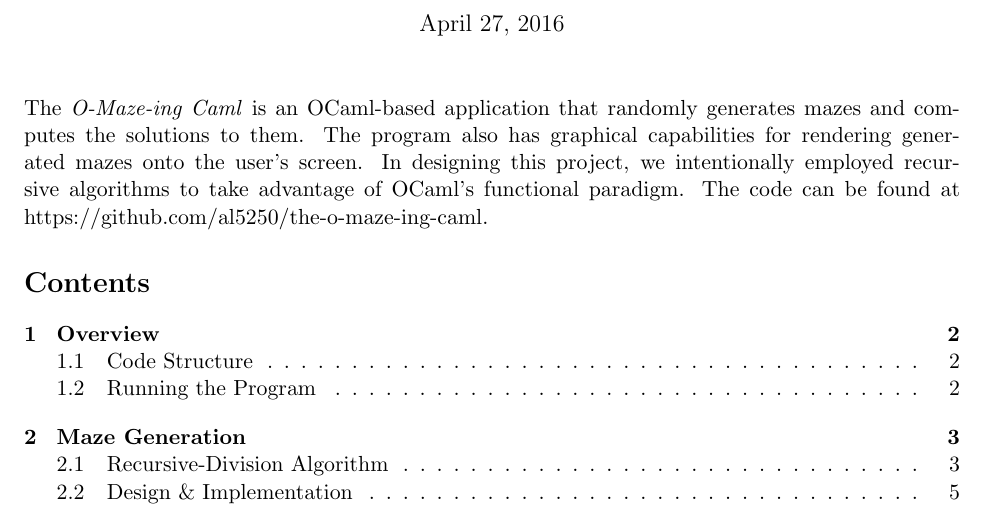
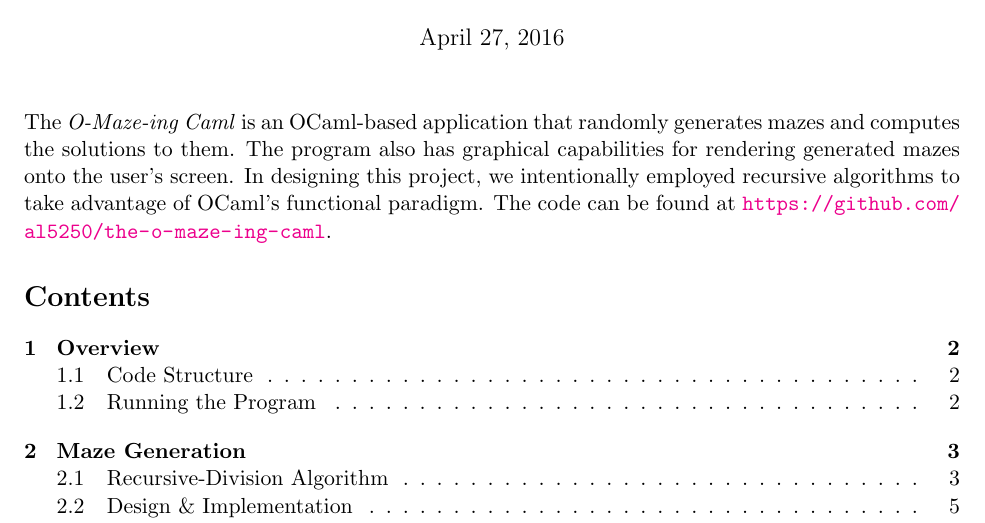
Before and after one commit to al5250/the-o-maze-ing-caml, a LaTeX document (report/report.tex): part of page 1 of 10, cut so that both start at the same text. Compiled offline with pdfLaTeX.

Commit message:
finished report

```diff
--- a/report/report.tex
+++ b/report/report.tex
@@ -39,7 +39,7 @@
 \setlength\parindent{0pt}
 
 % Brief summary here
-The \textit{O-Maze-ing Caml} is an OCaml-based application that randomly generates mazes and computes the solutions to them.  The program also has graphical capabilities for rendering generated mazes onto the user's screen.  In designing this project, we intentionally employed recursive algorithms to take advantage of OCaml's functional paradigm.  The code can be found at https://github.com/al5250/the-o-maze-ing-caml.
+The \textit{O-Maze-ing Caml} is an OCaml-based application that randomly generates mazes and computes the solutions to them.  The program also has graphical capabilities for rendering generated mazes onto the user's screen.  In designing this project, we intentionally employed recursive algorithms to take advantage of OCaml's functional paradigm.  The code can be found at \url{https://github.com/al5250/the-o-maze-ing-caml}.
 
 \tableofcontents
 
```
Also changed, not shown: README.md, report/report.pdf, 6 other files.
